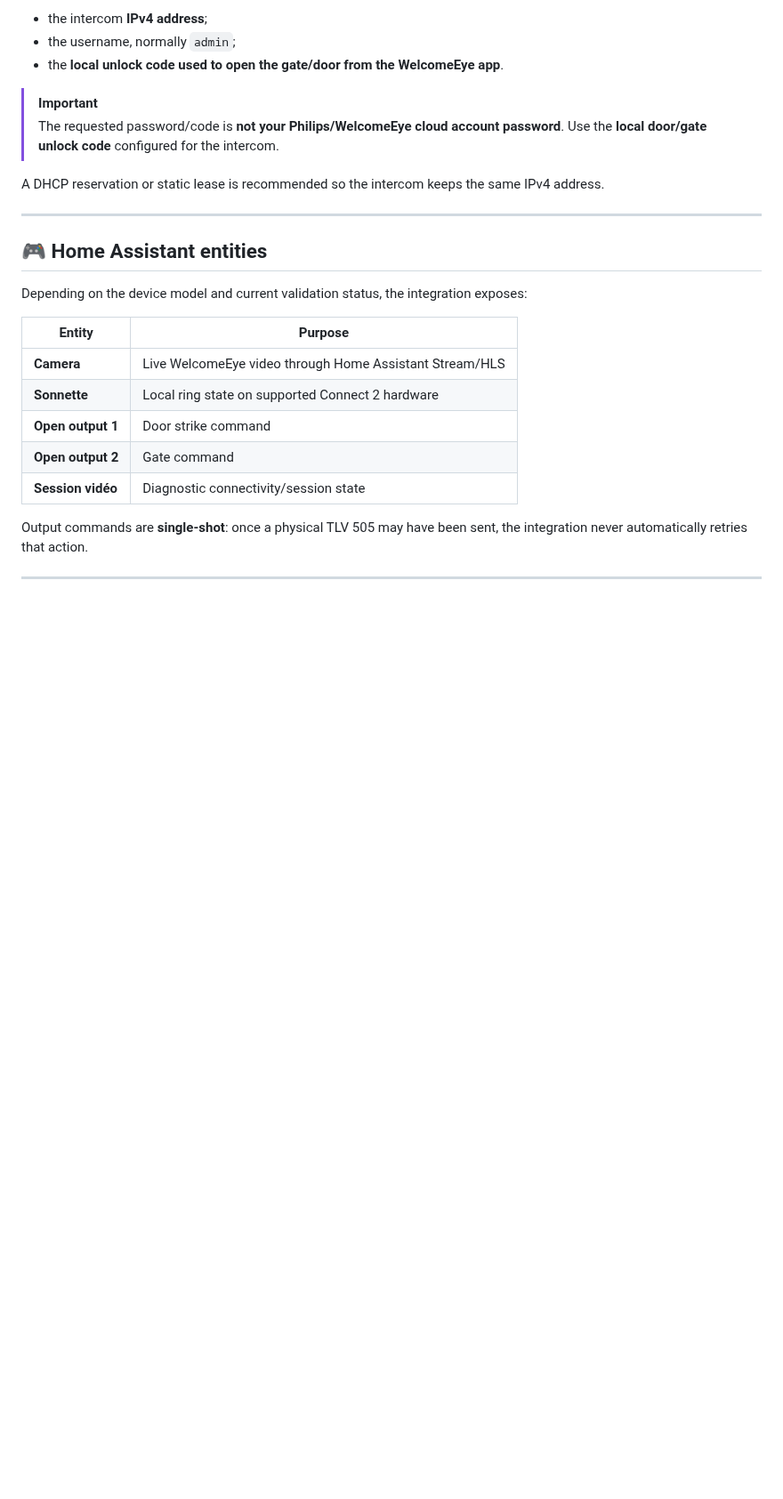
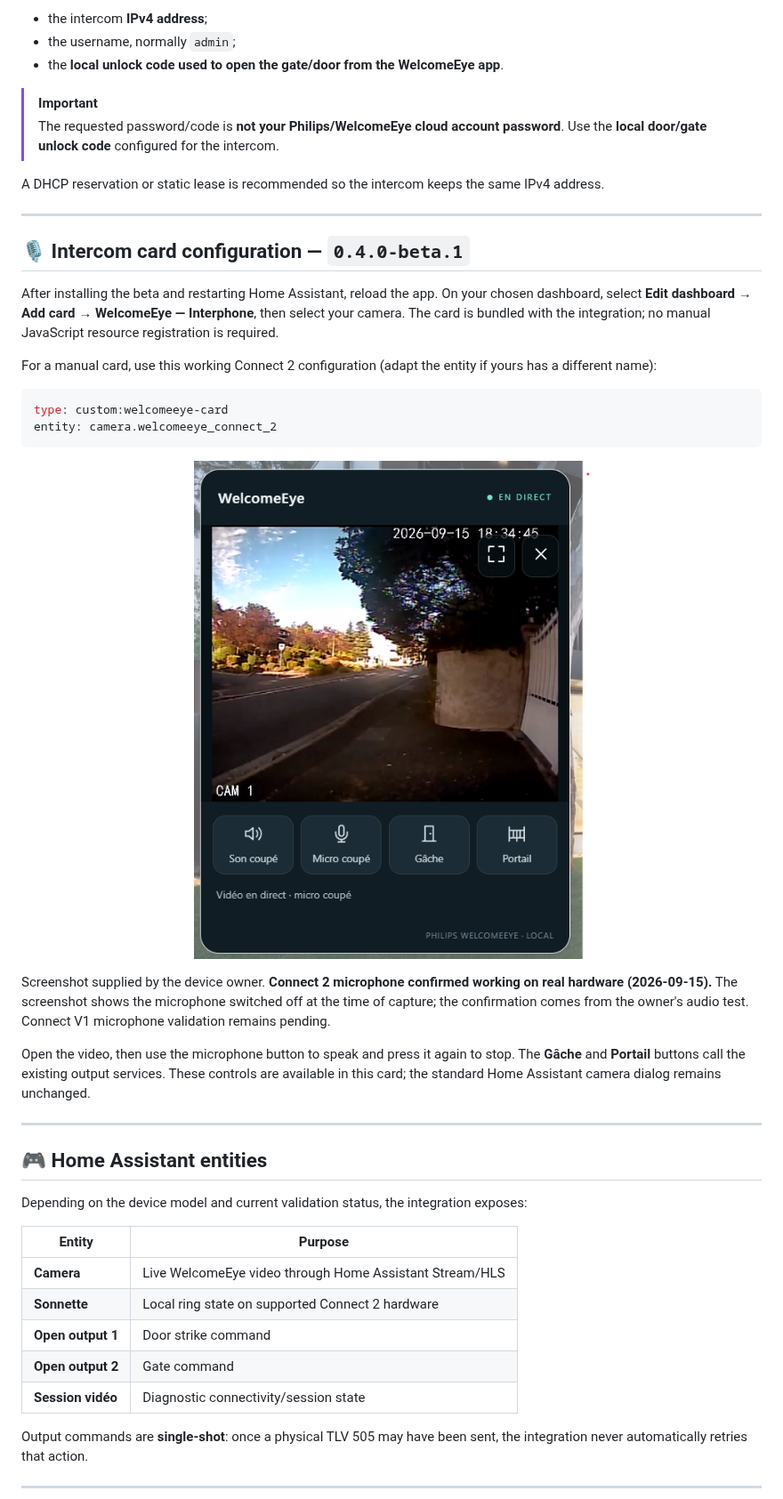
Before and after one commit to Mins95/WelcomeEye, a Markdown page: README.md, the part around one of its changes. Shown at 89% size. GitHub-like rendering; pictures changed too: images/welcomeeye-intercom-connect2.png (added); blank space fills up the shorter version.

Commit message:
Document Connect 2 microphone field confirmation [skip ci]

````diff
--- a/README.md
+++ b/README.md
@@ -146,6 +146,27 @@ A DHCP reservation or static lease is recommended so the intercom keeps the same
 
 ---
 
+## 🎙️ Intercom card configuration — `0.4.0-beta.1`
+
+After installing the beta and restarting Home Assistant, reload the app. On your chosen dashboard, select **Edit dashboard → Add card → WelcomeEye — Interphone**, then select your camera. The card is bundled with the integration; no manual JavaScript resource registration is required.
+
+For a manual card, use this working Connect 2 configuration (adapt the entity if yours has a different name):
+
+```yaml
+type: custom:welcomeeye-card
+entity: camera.welcomeeye_connect_2
+```
+
+<p align="center">
+  <img src="images/welcomeeye-intercom-connect2.png" alt="WelcomeEye Connect 2 live intercom card with speaker, microphone, strike and gate controls" width="515">
+</p>
+
+Screenshot supplied by the device owner. **Connect 2 microphone confirmed working on real hardware (2026-09-15).** The screenshot shows the microphone switched off at the time of capture; the confirmation comes from the owner's audio test. Connect V1 microphone validation remains pending.
+
+Open the video, then use the microphone button to speak and press it again to stop. The **Gâche** and **Portail** buttons call the existing output services. These controls are available in this card; the standard Home Assistant camera dialog remains unchanged.
+
+---
+
 ## 🎮 Home Assistant entities
 
 Depending on the device model and current validation status, the integration exposes:
````
Also changed, not shown: other parts of README.md (+2 -2 lines), CHANGELOG.md (+2 -1 lines), docs/intercom-beta1.md (+13 -2 lines).
